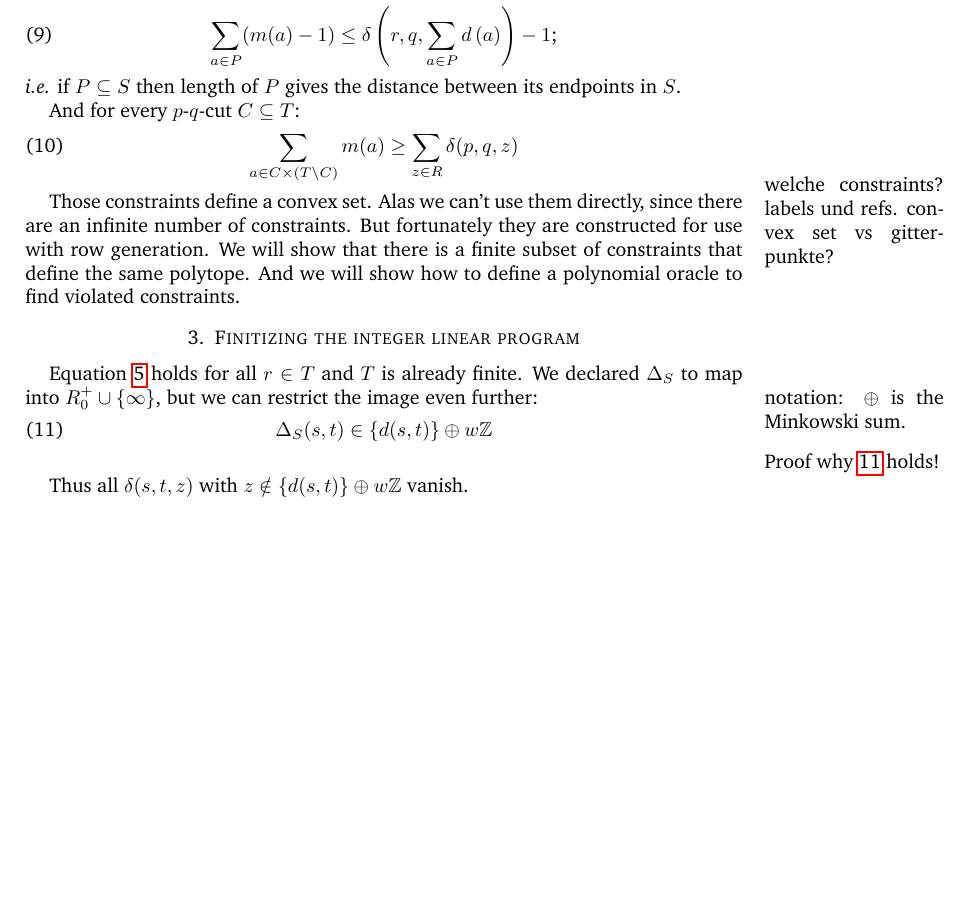
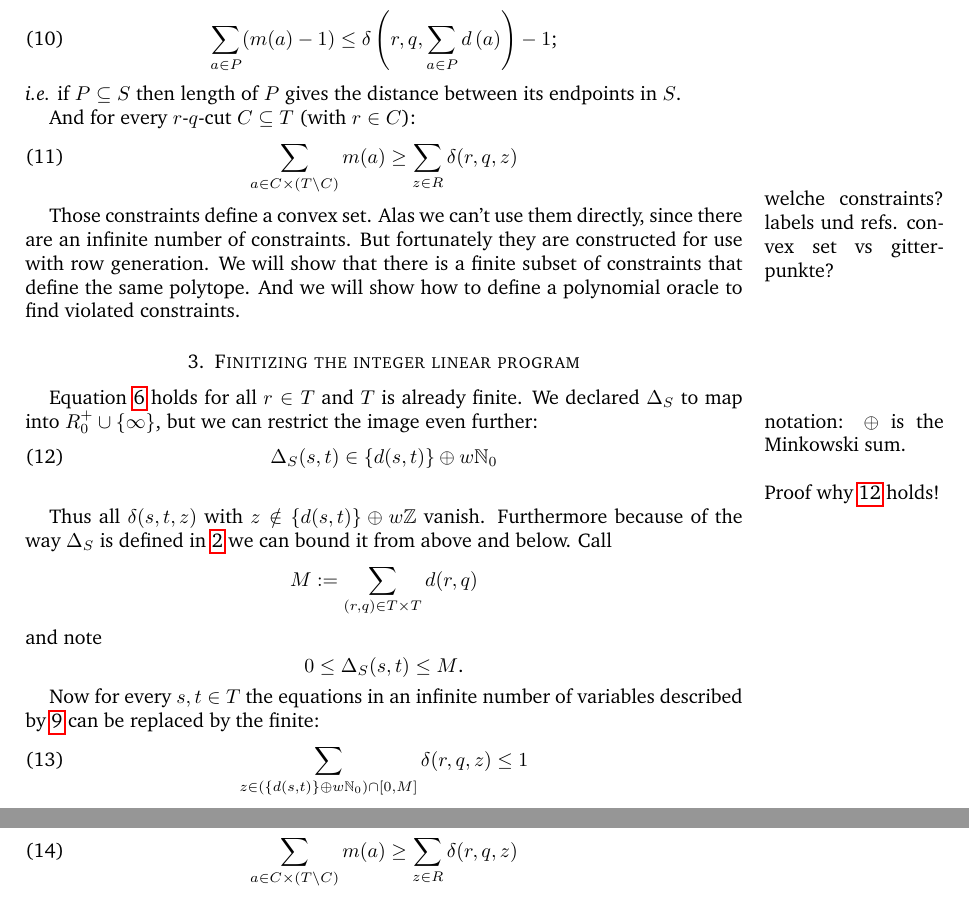
Before and after one commit to matthiasgoergens/Diplomarbeit, a LaTeX paper (homogen.tex): part of page 3 of 3 before the commit and two parts of pages 3 and 4 of 4 after it, the two joined at a grey line, cut so that both start at the same text, the shorter picture padded with empty space. Compiled offline with pdfLaTeX.

Commit message:
finitizing the linear integer program

```diff
--- a/homogen.tex
+++ b/homogen.tex
@@ -221,14 +225,16 @@ To reflect the values of \(\Delta_S\) in the integer program we use the binary v
 
 For every path \(P \subseteq \mathbb{S}\) that starts in \(r\) and ends in \(q\) we have:
 \begin{align}
+\label{zwingHoch}
 \sum_{a \in P} (m(a) - 1) \leq \delta \left(r,q, \sum_{a \in P} d \left(a\right)\right) - 1 \textrm{;}
 \end{align}
 \ie{} if \(P \subseteq S\) then length of \(P\) gives
 the distance between its endpoints in \(S\).
 
-And for every \(p\)-\(q\)-cut \(C \subseteq T\):
+And for every \(r\)-\(q\)-cut \(C \subseteq T\) (with \(r \in C\)):
 \begin{align}
-  \sum_{a \in C \times (T \setminus C)} m(a) \geq \sum_{z \in R} \delta (p,q, z)
+\label{zwingRunter}
+  \sum_{a \in C \times (T \setminus C)} m(a) \geq \sum_{z \in R} \delta (r,q, z)
 \end{align}
 
 % \(G_S=(T,S\subseteq T^2)\)
@@ -261,11 +267,25 @@ We declared \(\Delta_S\) to map into \(R^+_0 \cup \{\infty\}\), but we can restr
 \todo{notation: \(\oplus\) is the Minkowski sum.}
 \begin{equation}
 \label{einfacher}
-\Delta_S (s,t) \in \{d (s,t)\} \oplus w \mathbb{Z}
+\Delta_S (s,t) \in \{d (s,t)\} \oplus w \mathbb{N}_0
 \end{equation}
 \todo{Proof why \ref{einfacher} holds!}
 
-Thus all \(\delta (s, t, z)\) with \(z \notin \{d (s,t)\} \oplus w \mathbb{Z}\) vanish.
+Thus all \(\delta (s, t, z)\) with \(z \notin \{d (s,t)\} \oplus w \mathbb{Z}\) vanish.  Furthermore because of the way \(\Delta_S\) is defined in \ref{defDelta} we can bound it from above and below. Call
+\[M := \sum_{(r,q) \in T \times T} d (r,q)\]
+and note
+\[0 \leq \Delta_S(s,t) \leq M \textrm{.}\]
 
 
+Now for every \(s,t \in T\) the equations in an infinite number of variables described by \ref{onlyOne} can be replaced by the finite:
+\begin{equation}
+  \label{onlyOneFinite}
+  \sum_{z \in \left(\left\{d (s,t)\right\} \oplus w \mathbb{N}_0 \right) \cap [0,M] } \delta(r, q, z) \leq 1
+\end{equation}
+
+\begin{align}
+\label{zwingRunter}
+  \sum_{a \in C \times (T \setminus C)} m(a) \geq \sum_{z \in R} \delta (r,q, z)
+\end{align}
+
 \end{document}
```
Also changed, not shown: homogen.tex (14 more changed lines).
